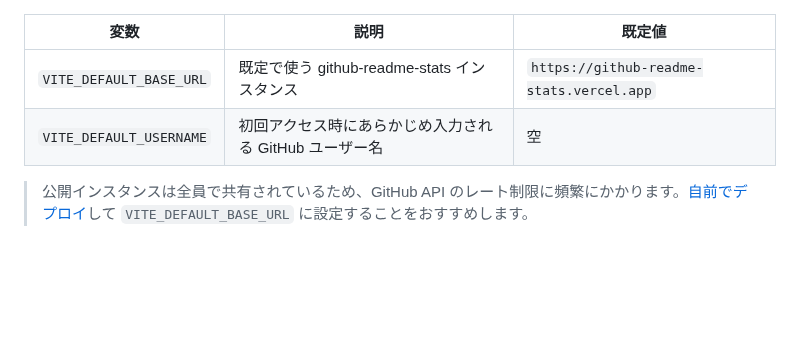
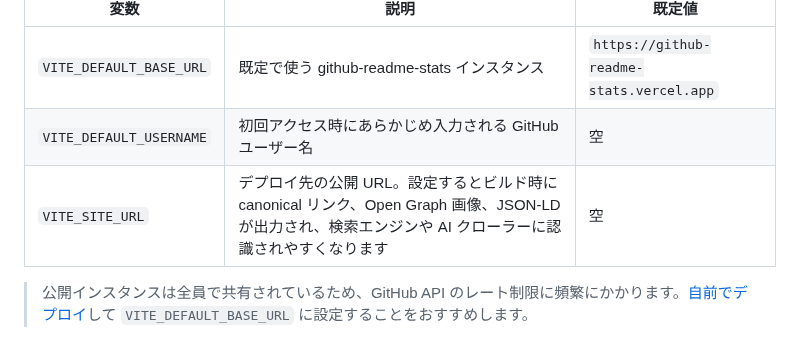
Before and after one commit to bohecola/readme-stats-playground, a Markdown page: README.ja.md, the part around the change. Rendered like a GitHub page; blank space fills up the shorter version.

```diff
--- a/README.ja.md
+++ b/README.ja.md
@@ -39,6 +39,7 @@ pnpm preview    # 本番ビルドをローカルで確認
 | --- | --- | --- |
 | `VITE_DEFAULT_BASE_URL` | 既定で使う github-readme-stats インスタンス | `https://github-readme-stats.vercel.app` |
 | `VITE_DEFAULT_USERNAME` | 初回アクセス時にあらかじめ入力される GitHub ユーザー名 | 空 |
+| `VITE_SITE_URL` | デプロイ先の公開 URL。設定するとビルド時に canonical リンク、Open Graph 画像、JSON-LD が出力され、検索エンジンや AI クローラーに認識されやすくなります | 空 |
 
 > 公開インスタンスは全員で共有されているため、GitHub API のレート制限に頻繁にかかります。[自前でデプロイ](https://github.com/anuraghazra/github-readme-stats#deploy-on-your-own)して `VITE_DEFAULT_BASE_URL` に設定することをおすすめします。
 
```
Also changed, not shown: README.md (+1 -0 lines), README.zh-CN.md (+1 -0 lines), public/og.png (added), 3 other files.
